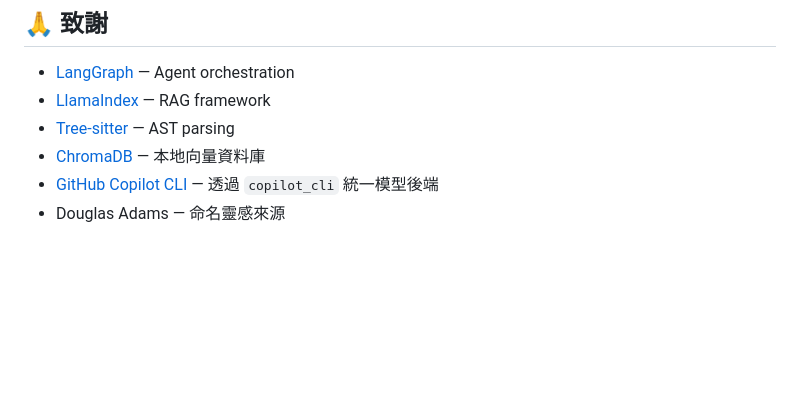
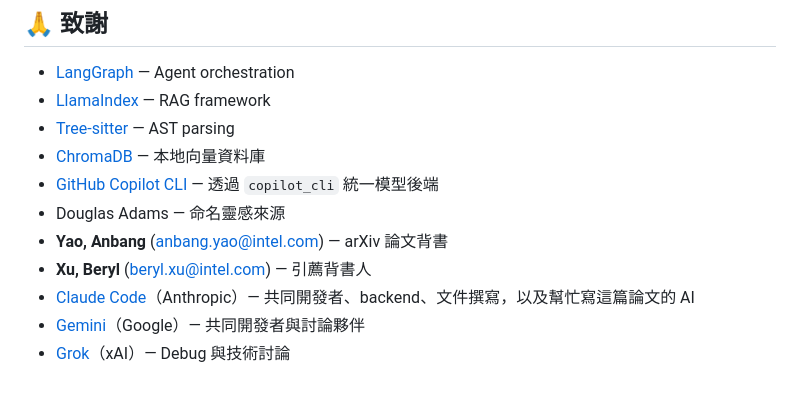
Before and after one commit to krispan-intel/deepthought, a Markdown page: README.zh-TW.md, the part around the change. Drawn GitHub-style; blank space fills up the shorter version.

```diff
--- a/README.zh-TW.md
+++ b/README.zh-TW.md
@@ -533,3 +533,8 @@ GitHub Copilot CLI gateway，會依執行配置啟用。
 - [ChromaDB](https://www.trychroma.com/) — 本地向量資料庫
 - [GitHub Copilot CLI](https://docs.github.com/en/copilot) — 透過 `copilot_cli` 統一模型後端
 - Douglas Adams — 命名靈感來源
+- **Yao, Anbang** (anbang.yao@intel.com) — arXiv 論文背書
+- **Xu, Beryl** (beryl.xu@intel.com) — 引薦背書人
+- [Claude Code](https://claude.ai/code)（Anthropic）— 共同開發者、backend、文件撰寫，以及幫忙寫這篇論文的 AI
+- [Gemini](https://gemini.google.com)（Google）— 共同開發者與討論夥伴
+- [Grok](https://grok.x.ai)（xAI）— Debug 與技術討論
```
Also changed, not shown: README.md (+5 -0 lines), README.zh-CN.md (+5 -0 lines).
